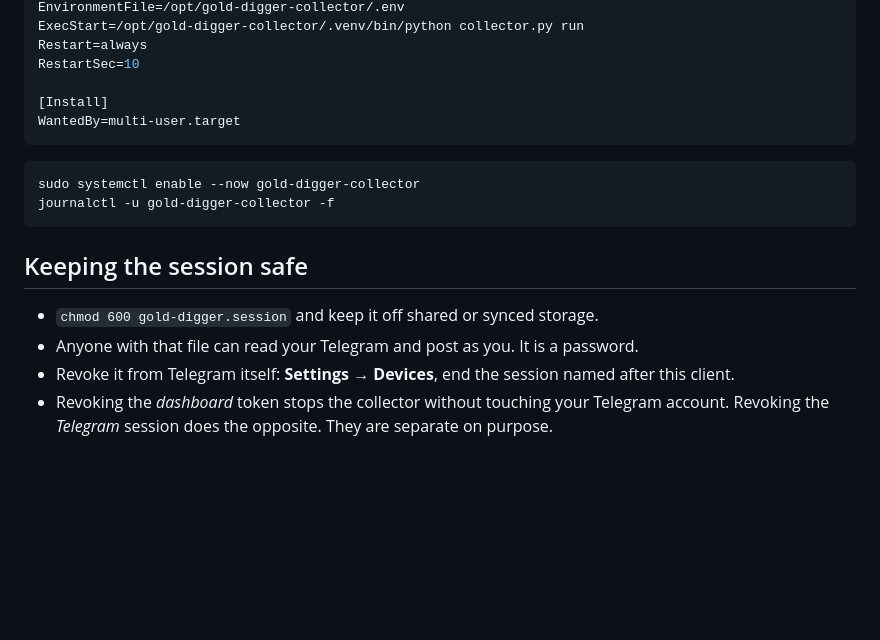
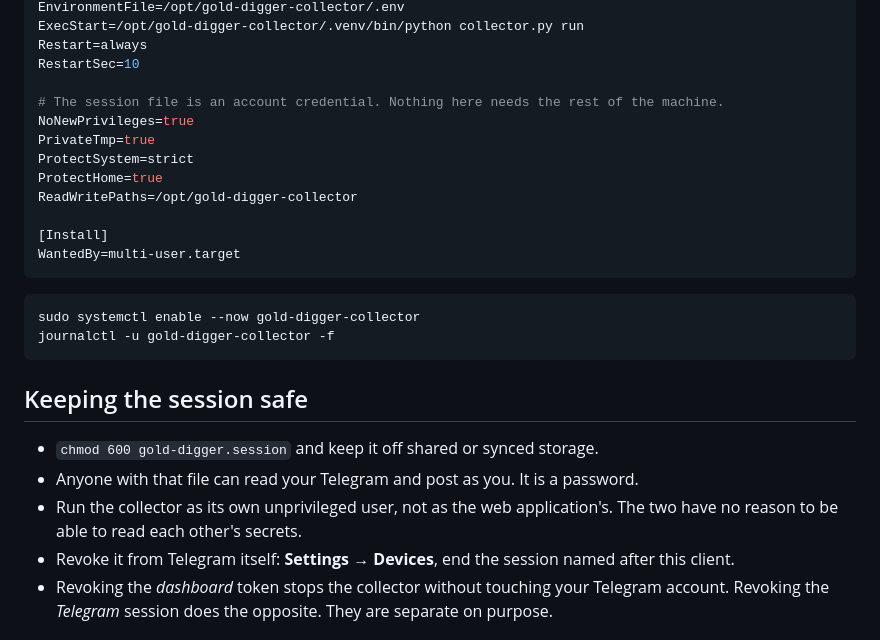
Before and after one commit to zestmy/gold-digger, a Markdown page: tools/telegram-collector/README.md, the part around the change. Drawn GitHub-style; blank space fills up the shorter version.

Commit message:
Harden the collector unit in the docs to match what is deployed
Co-Authored-By: Claude Opus 5 <noreply@anthropic.com>

````diff
--- a/tools/telegram-collector/README.md
+++ b/tools/telegram-collector/README.md
@@ -87,6 +87,13 @@ ExecStart=/opt/gold-digger-collector/.venv/bin/python collector.py run
 Restart=always
 RestartSec=10
 
+# The session file is an account credential. Nothing here needs the rest of the machine.
+NoNewPrivileges=true
+PrivateTmp=true
+ProtectSystem=strict
+ProtectHome=true
+ReadWritePaths=/opt/gold-digger-collector
+
 [Install]
 WantedBy=multi-user.target
 ```
@@ -100,6 +107,8 @@ journalctl -u gold-digger-collector -f
 
 - `chmod 600 gold-digger.session` and keep it off shared or synced storage.
 - Anyone with that file can read your Telegram and post as you. It is a password.
+- Run the collector as its own unprivileged user, not as the web application's. The two
+  have no reason to be able to read each other's secrets.
 - Revoke it from Telegram itself: **Settings → Devices**, end the session named after this
   client.
 - Revoking the *dashboard* token stops the collector without touching your Telegram
````
